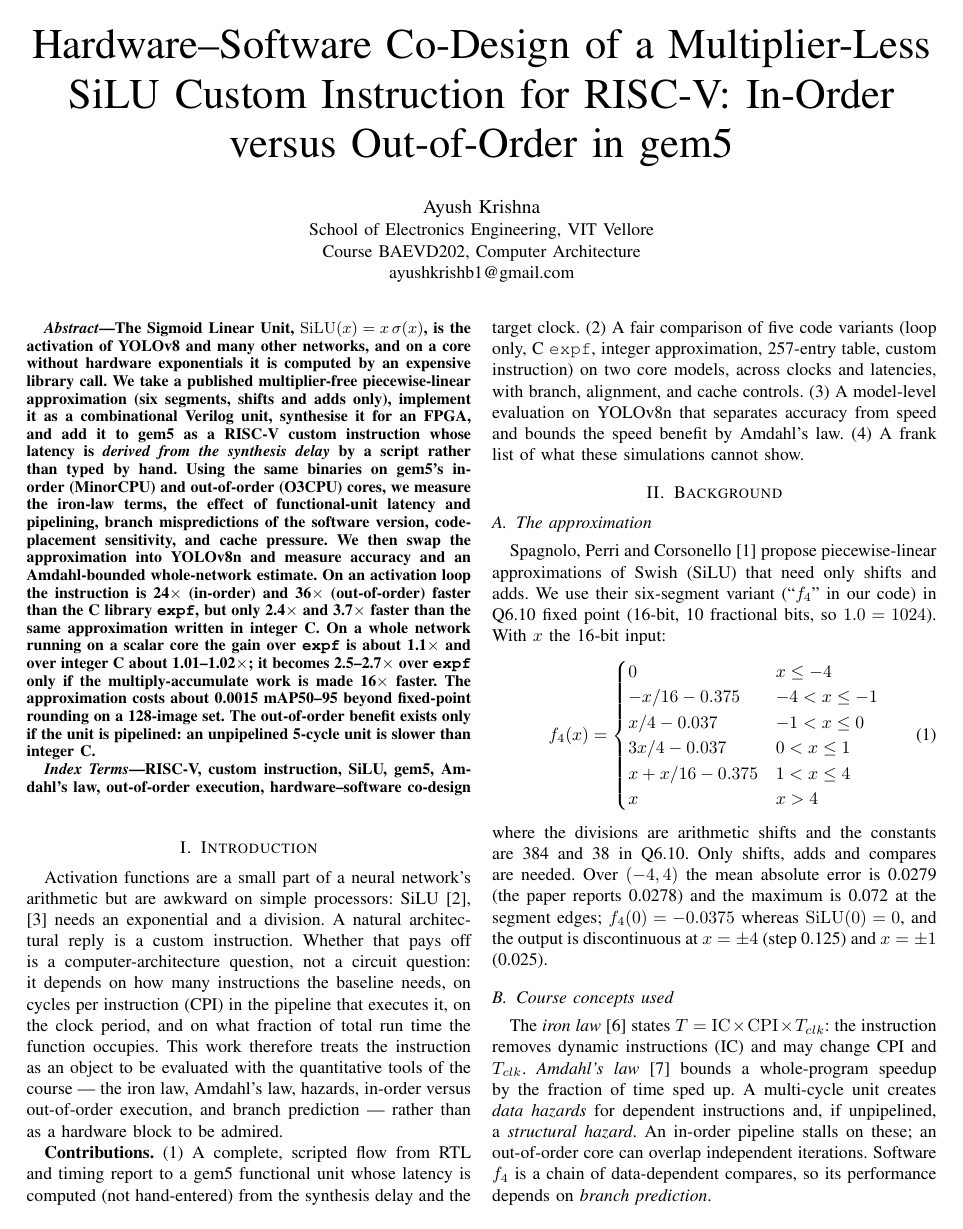
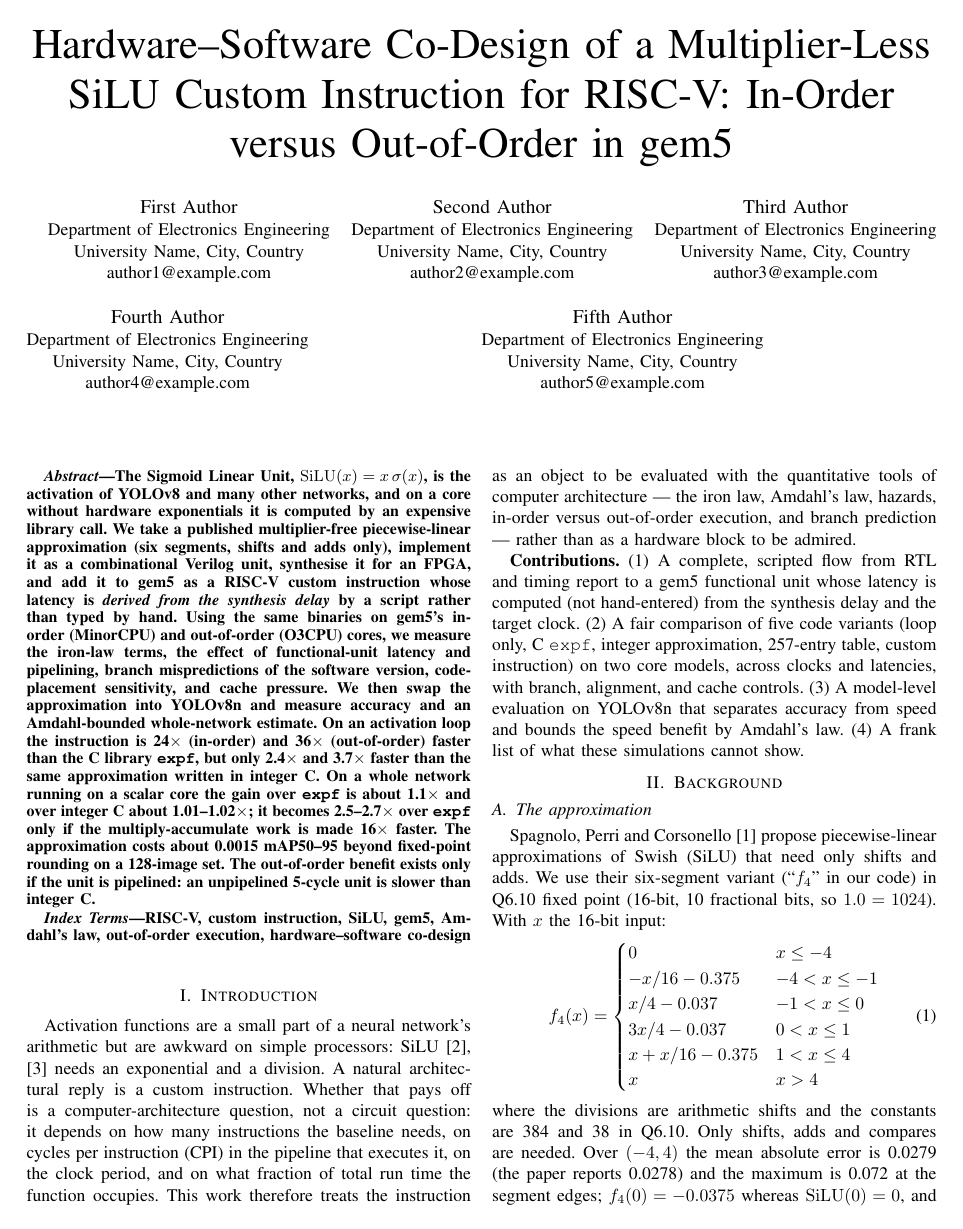
Before and after one commit to normie2099/SiLU-Architecture, a LaTeX paper (results/report/report.tex): page 1 of 5. Compiled offline with pdfLaTeX.

Commit message:
Use template author names and neutral affiliation in report and slides

```diff
--- a/results/report/report.tex
+++ b/results/report/report.tex
@@ -17,10 +17,20 @@
 
 \title{Hardware--Software Co-Design of a Multiplier-Less SiLU Custom Instruction for RISC-V: In-Order versus Out-of-Order in gem5}
 
-\author{\IEEEauthorblockN{Ayush Krishna}
-\IEEEauthorblockA{School of Electronics Engineering, VIT Vellore\\
-Course BAEVD202, Computer Architecture\\
-ayushkrishb1@gmail.com}}
+\author{\IEEEauthorblockN{First Author}
+\IEEEauthorblockA{Department of Electronics Engineering\\University Name, City, Country\\author1@example.com}
+\and
+\IEEEauthorblockN{Second Author}
+\IEEEauthorblockA{Department of Electronics Engineering\\University Name, City, Country\\author2@example.com}
+\and
+\IEEEauthorblockN{Third Author}
+\IEEEauthorblockA{Department of Electronics Engineering\\University Name, City, Country\\author3@example.com}
+\and
+\IEEEauthorblockN{Fourth Author}
+\IEEEauthorblockA{Department of Electronics Engineering\\University Name, City, Country\\author4@example.com}
+\and
+\IEEEauthorblockN{Fifth Author}
+\IEEEauthorblockA{Department of Electronics Engineering\\University Name, City, Country\\author5@example.com}}
 
 \maketitle
 
@@ -33,7 +43,7 @@ RISC-V, custom instruction, SiLU, gem5, Amdahl's law, out-of-order execution, ha
 \end{IEEEkeywords}
 
 \section{Introduction}
-Activation functions are a small part of a neural network's arithmetic but are awkward on simple processors: SiLU \cite{elfwing2018,ramachandran2017} needs an exponential and a division. A natural architectural reply is a custom instruction. Whether that pays off is a computer-architecture question, not a circuit question: it depends on how many instructions the baseline needs, on cycles per instruction (CPI) in the pipeline that executes it, on the clock period, and on what fraction of total run time the function occupies. This work therefore treats the instruction as an object to be evaluated with the quantitative tools of the course --- the iron law, Amdahl's law, hazards, in-order versus out-of-order execution, and branch prediction --- rather than as a hardware block to be admired.
+Activation functions are a small part of a neural network's arithmetic but are awkward on simple processors: SiLU \cite{elfwing2018,ramachandran2017} needs an exponential and a division. A natural architectural reply is a custom instruction. Whether that pays off is a computer-architecture question, not a circuit question: it depends on how many instructions the baseline needs, on cycles per instruction (CPI) in the pipeline that executes it, on the clock period, and on what fraction of total run time the function occupies. This work therefore treats the instruction as an object to be evaluated with the quantitative tools of computer architecture --- the iron law, Amdahl's law, hazards, in-order versus out-of-order execution, and branch prediction --- rather than as a hardware block to be admired.
 
 \textbf{Contributions.}
 (1) A complete, scripted flow from RTL and timing report to a gem5 functional unit whose latency is computed (not hand-entered) from the synthesis delay and the target clock.
@@ -57,7 +67,7 @@ x & x>4
 \end{equation}
 where the divisions are arithmetic shifts and the constants are 384 and 38 in Q6.10. Only shifts, adds and compares are needed. Over $(-4,4)$ the mean absolute error is 0.0279 (the paper reports 0.0278) and the maximum is 0.072 at the segment edges; $f_4(0)=-0.0375$ whereas $\mathrm{SiLU}(0)=0$, and the output is discontinuous at $x=\pm4$ (step 0.125) and $x=\pm1$ (0.025).
 
-\subsection{Course concepts used}
+\subsection{Architectural concepts used}
 The \emph{iron law} \cite{hennessy} states $T=\mathrm{IC}\times\mathrm{CPI}\times T_{clk}$: the instruction removes dynamic instructions (IC) and may change CPI and $T_{clk}$. \emph{Amdahl's law} \cite{amdahl1967} bounds a whole-program speedup by the fraction of time sped up. A multi-cycle unit creates \emph{data hazards} for dependent instructions and, if unpipelined, a \emph{structural hazard}. An in-order pipeline stalls on these; an out-of-order core can overlap independent iterations. Software $f_4$ is a chain of data-dependent compares, so its performance depends on \emph{branch prediction}.
 
 \section{Method}
```
Also changed, not shown: results/report/report.pdf, results/report/report.tex (4 more changed lines), 2 other files.
